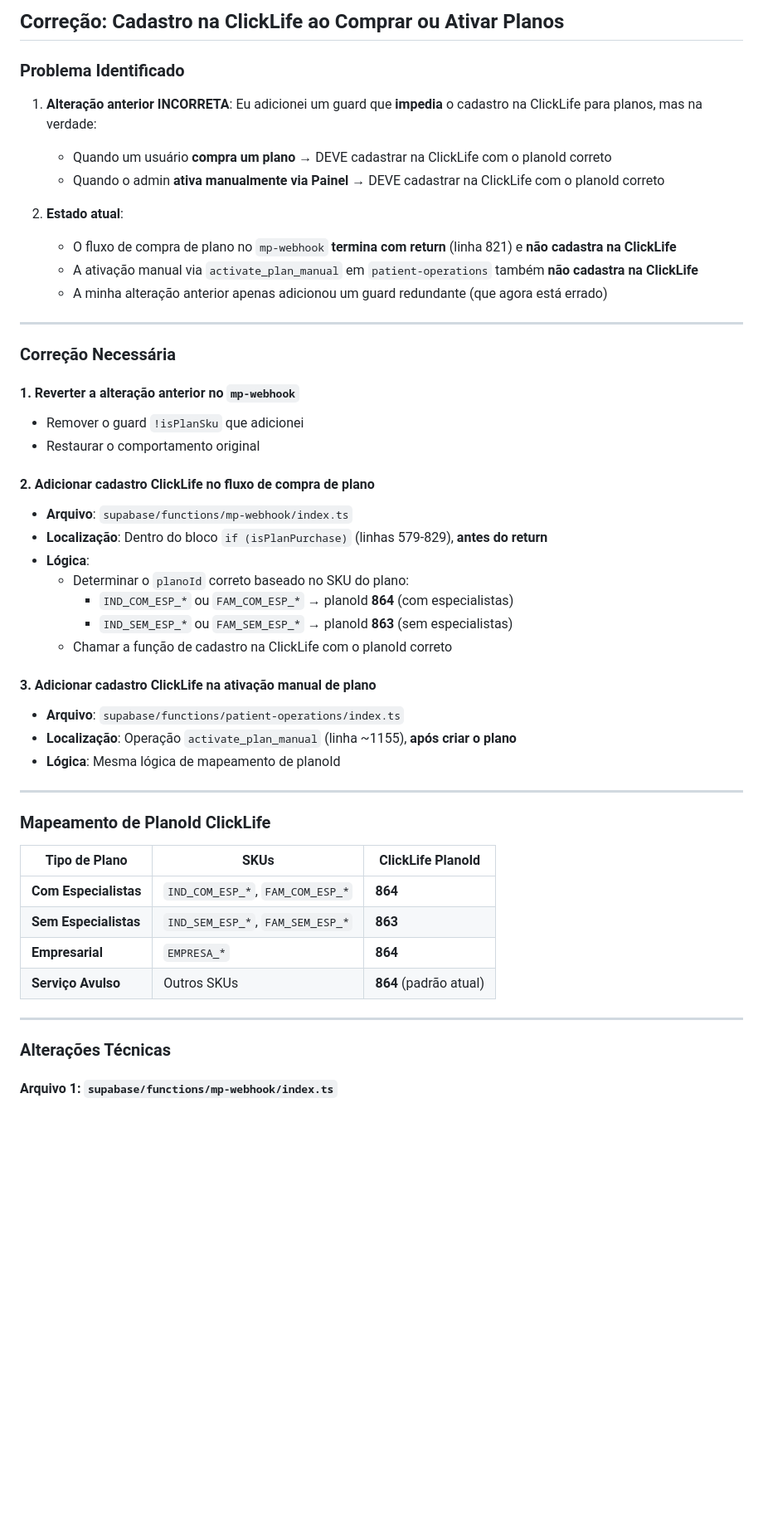
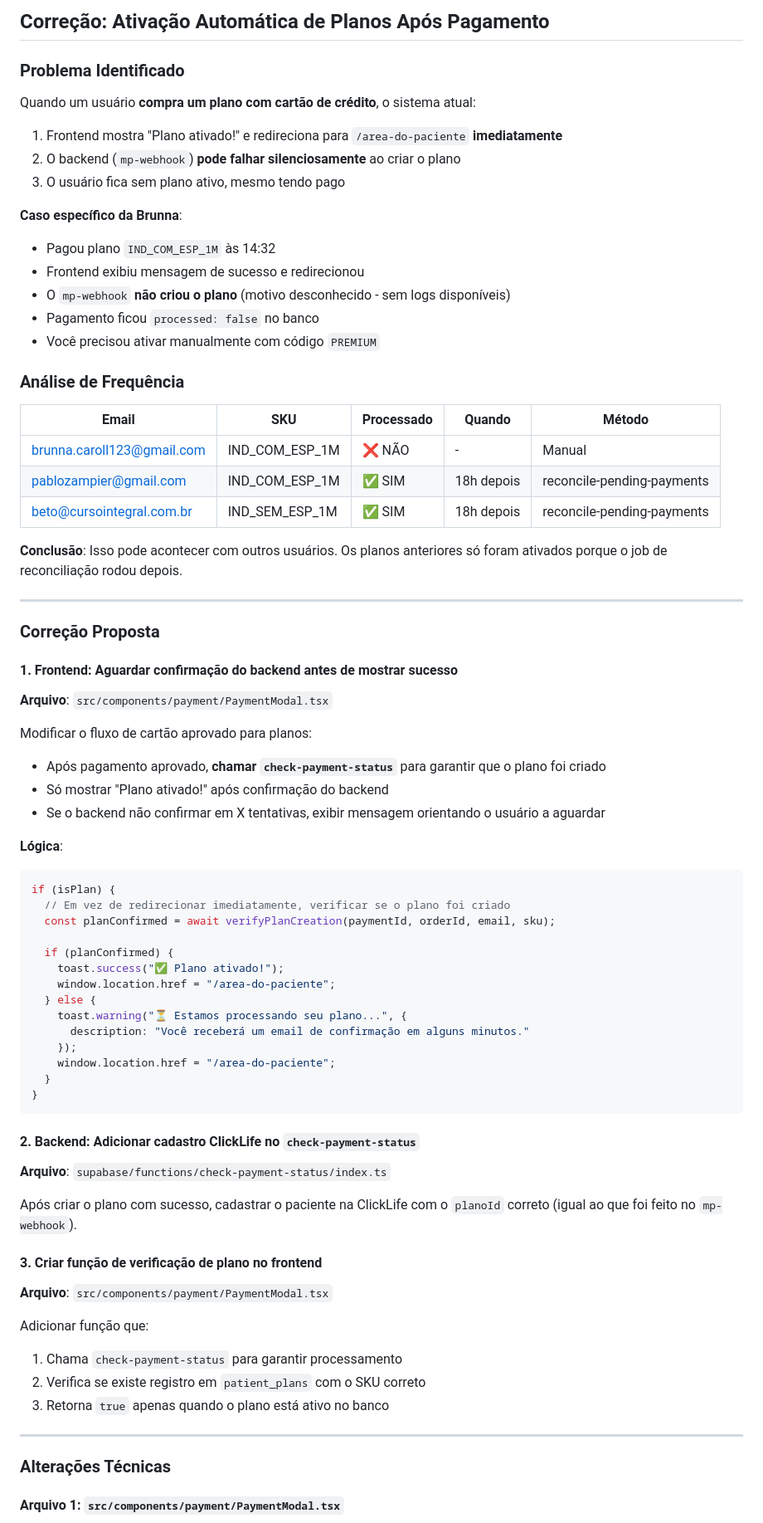
Before and after one commit to luccavgiani-spec/prontiasaude, a Markdown page: .lovable/plan.md, the part around one of its changes. Shown at 83% size. Rendered like a GitHub page; blank space fills up the shorter version.

Commit message:
Updated plan file
Edited UI in Lovable

````diff
--- a/.lovable/plan.md
+++ b/.lovable/plan.md
@@ -1,53 +1,80 @@
 
-## Correção: Cadastro na ClickLife ao Comprar ou Ativar Planos
+
+## Correção: Ativação Automática de Planos Após Pagamento
 
 ### Problema Identificado
 
-1. **Alteração anterior INCORRETA**: Eu adicionei um guard que **impedia** o cadastro na ClickLife para planos, mas na verdade:
-   - Quando um usuário **compra um plano** → DEVE cadastrar na ClickLife com o planoId correto
-   - Quando o admin **ativa manualmente via Painel** → DEVE cadastrar na ClickLife com o planoId correto
+Quando um usuário **compra um plano com cartão de crédito**, o sistema atual:
+1. Frontend mostra "Plano ativado!" e redireciona para `/area-do-paciente` **imediatamente**
+2. O backend (`mp-webhook`) **pode falhar silenciosamente** ao criar o plano
+3. O usuário fica sem plano ativo, mesmo tendo pago
 
-2. **Estado atual**:
-   - O fluxo de compra de plano no `mp-webhook` **termina com return** (linha 821) e **não cadastra na ClickLife**
-   - A ativação manual via `activate_plan_manual` em `patient-operations` também **não cadastra na ClickLife**
-   - A minha alteração anterior apenas adicionou um guard redundante (que agora está errado)
+**Caso específico da Brunna**:
+- Pagou plano `IND_COM_ESP_1M` às 14:32
+- Frontend exibiu mensagem de sucesso e redirecionou
+- O `mp-webhook` **não criou o plano** (motivo desconhecido - sem logs disponíveis)
+- Pagamento ficou `processed: false` no banco
+- Você precisou ativar manualmente com código `PREMIUM`
+
+### Análise de Frequência
+
+| Email | SKU | Processado | Quando | Método |
+|-------|-----|------------|--------|--------|
+| brunna.caroll123@gmail.com | IND_COM_ESP_1M | ❌ NÃO | - | Manual |
+| pablozampier@gmail.com | IND_COM_ESP_1M | ✅ SIM | 18h depois | reconcile-pending-payments |
+| beto@cursointegral.com.br | IND_SEM_ESP_1M | ✅ SIM | 18h depois | reconcile-pending-payments |
+
+**Conclusão**: Isso pode acontecer com outros usuários. Os planos anteriores só foram ativados porque o job de reconciliação rodou depois.
 
 ---
 
-### Correção Necessária
+### Correção Proposta
 
-#### 1. Reverter a alteração anterior no `mp-webhook`
-- Remover o guard `!isPlanSku` que adicionei
-- Restaurar o comportamento original
+#### 1. Frontend: Aguardar confirmação do backend antes de mostrar sucesso
 
-#### 2. Adicionar cadastro ClickLife no fluxo de compra de plano
-- **Arquivo**: `supabase/functions/mp-webhook/index.ts`
-- **Localização**: Dentro do bloco `if (isPlanPurchase)` (linhas 579-829), **antes do return**
-- **Lógica**:
-  - Determinar o `planoId` correto baseado no SKU do plano:
-    - `IND_COM_ESP_*` ou `FAM_COM_ESP_*` → planoId **864** (com especialistas)
-    - `IND_SEM_ESP_*` ou `FAM_SEM_ESP_*` → planoId **863** (sem especialistas)
-  - Chamar a função de cadastro na ClickLife com o planoId correto
+**Arquivo**: `src/components/payment/PaymentModal.tsx`
 
-#### 3. Adicionar cadastro ClickLife na ativação manual de plano
-- **Arquivo**: `supabase/functions/patient-operations/index.ts`
-- **Localização**: Operação `activate_plan_manual` (linha ~1155), **após criar o plano**
-- **Lógica**: Mesma lógica de mapeamento de planoId
+Modificar o fluxo de cartão aprovado para planos:
+- Após pagamento aprovado, **chamar `check-payment-status`** para garantir que o plano foi criado
+- Só mostrar "Plano ativado!" após confirmação do backend
+- Se o backend não confirmar em X tentativas, exibir mensagem orientando o usuário a aguardar
 
----
+**Lógica**:
+```typescript
+if (isPlan) {
+  // Em vez de redirecionar imediatamente, verificar se o plano foi criado
+  const planConfirmed = await verifyPlanCreation(paymentId, orderId, email, sku);
 
-### Mapeamento de PlanoId ClickLife
+  if (planConfirmed) {
+    toast.success("✅ Plano ativado!");
+    window.location.href = "/area-do-paciente";
+  } else {
+    toast.warning("⏳ Estamos processando seu plano...", {
+      description: "Você receberá um email de confirmação em alguns minutos."
+    });
+    window.location.href = "/area-do-paciente";
+  }
+}
+```
 
-| Tipo de Plano | SKUs | ClickLife PlanoId |
-|---------------|------|-------------------|
-| **Com Especialistas** | `IND_COM_ESP_*`, `FAM_COM_ESP_*` | **864** |
-| **Sem Especialistas** | `IND_SEM_ESP_*`, `FAM_SEM_ESP_*` | **863** |
-| **Empresarial** | `EMPRESA_*` | **864** |
-| **Serviço Avulso** | Outros SKUs | **864** (padrão atual) |
+#### 2. Backend: Adicionar cadastro ClickLife no `check-payment-status`
+
+**Arquivo**: `supabase/functions/check-payment-status/index.ts`
+
+Após criar o plano com sucesso, cadastrar o paciente na ClickLife com o `planoId` correto (igual ao que foi feito no `mp-webhook`).
+
+#### 3. Criar função de verificação de plano no frontend
+
+**Arquivo**: `src/components/payment/PaymentModal.tsx`
+
+Adicionar função que:
+1. Chama `check-payment-status` para garantir processamento
+2. Verifica se existe registro em `patient_plans` com o SKU correto
+3. Retorna `true` apenas quando o plano está ativo no banco
 
 ---
 
 ### Alterações Técnicas
 
-#### Arquivo 1: `supabase/functions/mp-webhook/index.ts`
+#### Arquivo 1: `src/components/payment/PaymentModal.tsx`
 
````
Also changed, not shown: other parts of .lovable/plan.md (+122 -98 lines).
